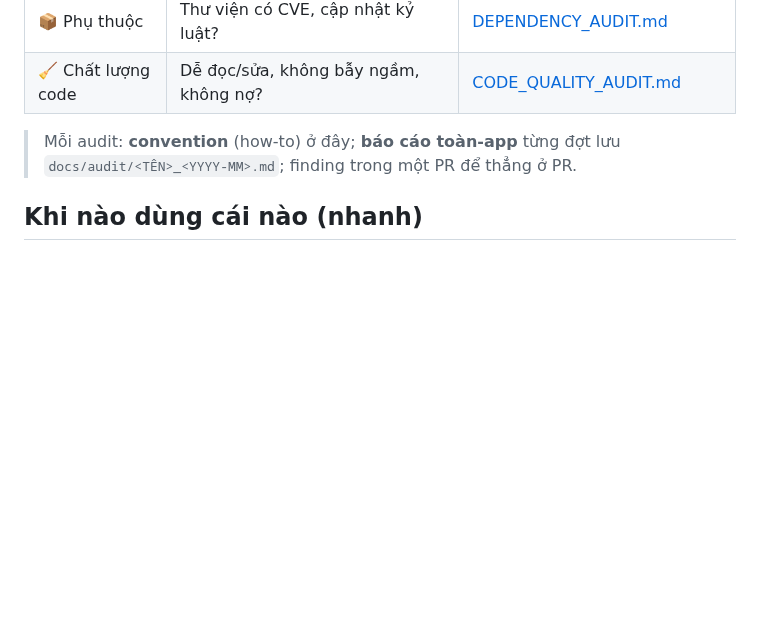
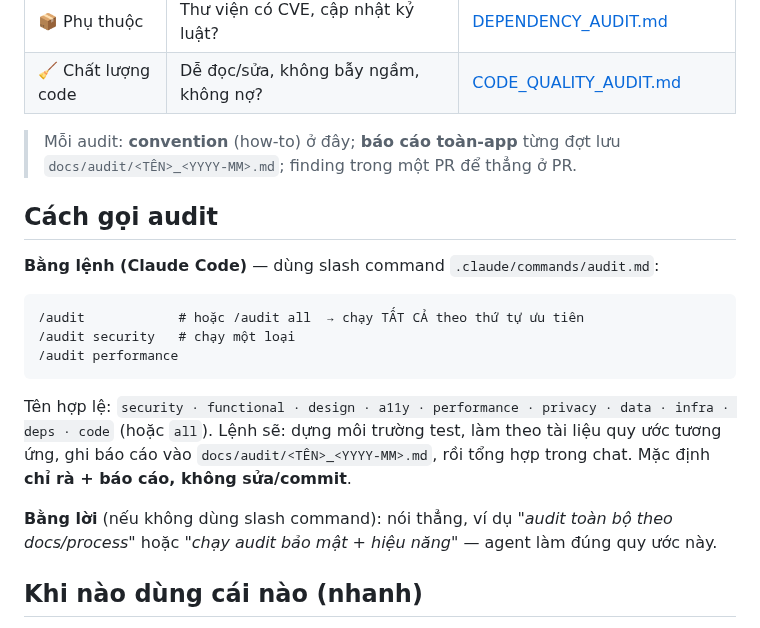
Before and after one commit to josephvinh/glyphutrung, a Markdown page: docs/process/README.md, the part around the change. Rendered like a GitHub page; blank space fills up the shorter version.

````diff
--- a/docs/process/README.md
+++ b/docs/process/README.md
@@ -30,6 +30,25 @@ agent là `CLAUDE.md` (gốc repo).
 > Mỗi audit: **convention** (how-to) ở đây; **báo cáo toàn-app** từng đợt lưu
 > `docs/audit/<TÊN>_<YYYY-MM>.md`; finding trong một PR để thẳng ở PR.
 
+## Cách gọi audit
+
+**Bằng lệnh (Claude Code)** — dùng slash command `.claude/commands/audit.md`:
+
+```
+/audit            # hoặc /audit all  → chạy TẤT CẢ theo thứ tự ưu tiên
+/audit security   # chạy một loại
+/audit performance
+```
+
+Tên hợp lệ: `security · functional · design · a11y · performance · privacy ·
+data · infra · deps · code` (hoặc `all`). Lệnh sẽ: dựng môi trường test, làm theo
+tài liệu quy ước tương ứng, ghi báo cáo vào `docs/audit/<TÊN>_<YYYY-MM>.md`, rồi
+tổng hợp trong chat. Mặc định **chỉ rà + báo cáo, không sửa/commit**.
+
+**Bằng lời** (nếu không dùng slash command): nói thẳng, ví dụ *"audit toàn bộ
+theo docs/process"* hoặc *"chạy audit bảo mật + hiệu năng"* — agent làm đúng quy
+ước này.
+
 ## Khi nào dùng cái nào (nhanh)
 
 - **Làm tính năng mới** → `FEATURE_WORKFLOW` + `TESTING` + `FUNCTIONAL_AUDIT`
````
Also changed, not shown: .claude/commands/audit.md (added, +53 -0 lines).
